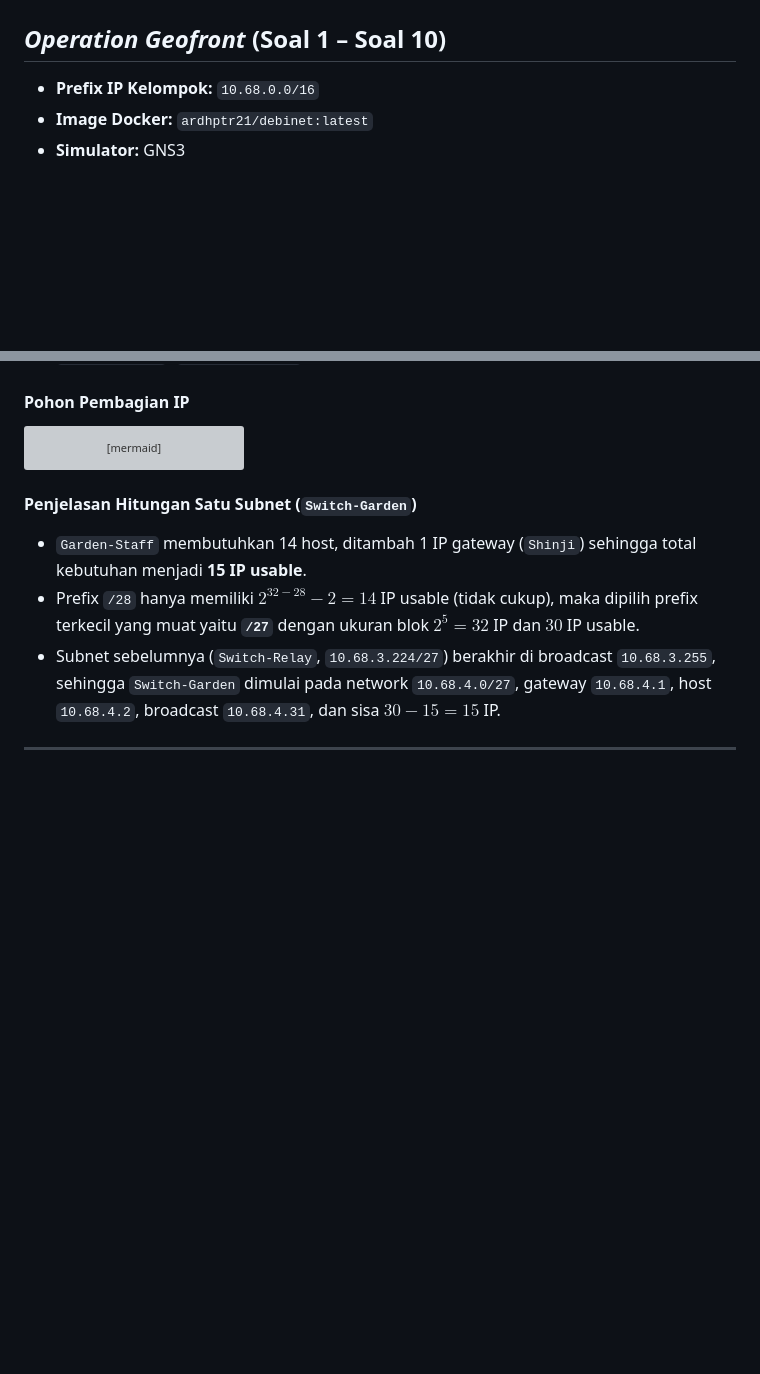
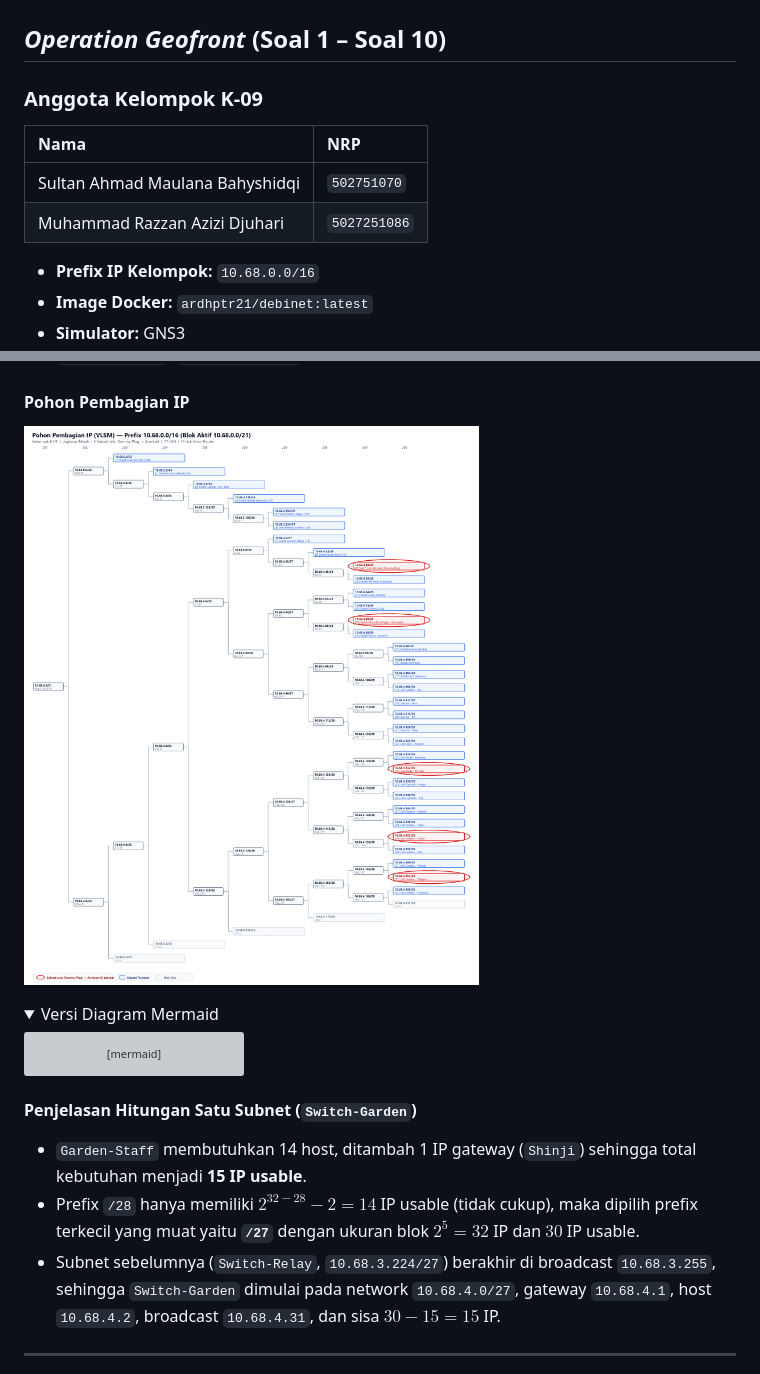
Before and after one commit to Kangproo/Jarkom-Modul-5-2026-k-09, a Markdown page: README.md, 2 parts joined by grey strips. Drawn GitHub-style; pictures changed too: assets/pohon_ip_vlsm.png (added); folded sections open; blank space fills up the shorter version; grey boxes are pictures that could not be loaded.

Commit message:
Add anggota kelompok K-09 dan gambar pohon pembagian IP VLSM

````diff
--- a/README.md
+++ b/README.md
@@ -1,5 +1,11 @@
 # Laporan Resmi Praktikum Modul 5 — Komunikasi Data & Jaringan Komputer 2026
 ## *Operation Geofront* (Soal 1 – Soal 10)
+
+### Anggota Kelompok K-09
+| Nama | NRP |
+| :--- | :--- |
+| Sultan Ahmad Maulana Bahyshidqi | `502751070` |
+| Muhammad Razzan Azizi Djuhari | `5027251086` |
 
 - **Prefix IP Kelompok:** `10.68.0.0/16`
 - **Image Docker:** `ardhptr21/debinet:latest`
@@ -72,6 +78,11 @@ Pembagian IP dari prefix `10.68.0.0/16` dilakukan dengan metode VLSM dari kebutu
 
 #### Pohon Pembagian IP
 
+![Pohon Pembagian IP VLSM](assets/pohon_ip_vlsm.png)
+
+<details>
+<summary>Versi Diagram Mermaid</summary>
+
 ```mermaid
 flowchart TD
     R["10.68.0.0/21 (2048 IP)"]
````
Also changed, not shown: other parts of README.md (+2 -0 lines).
